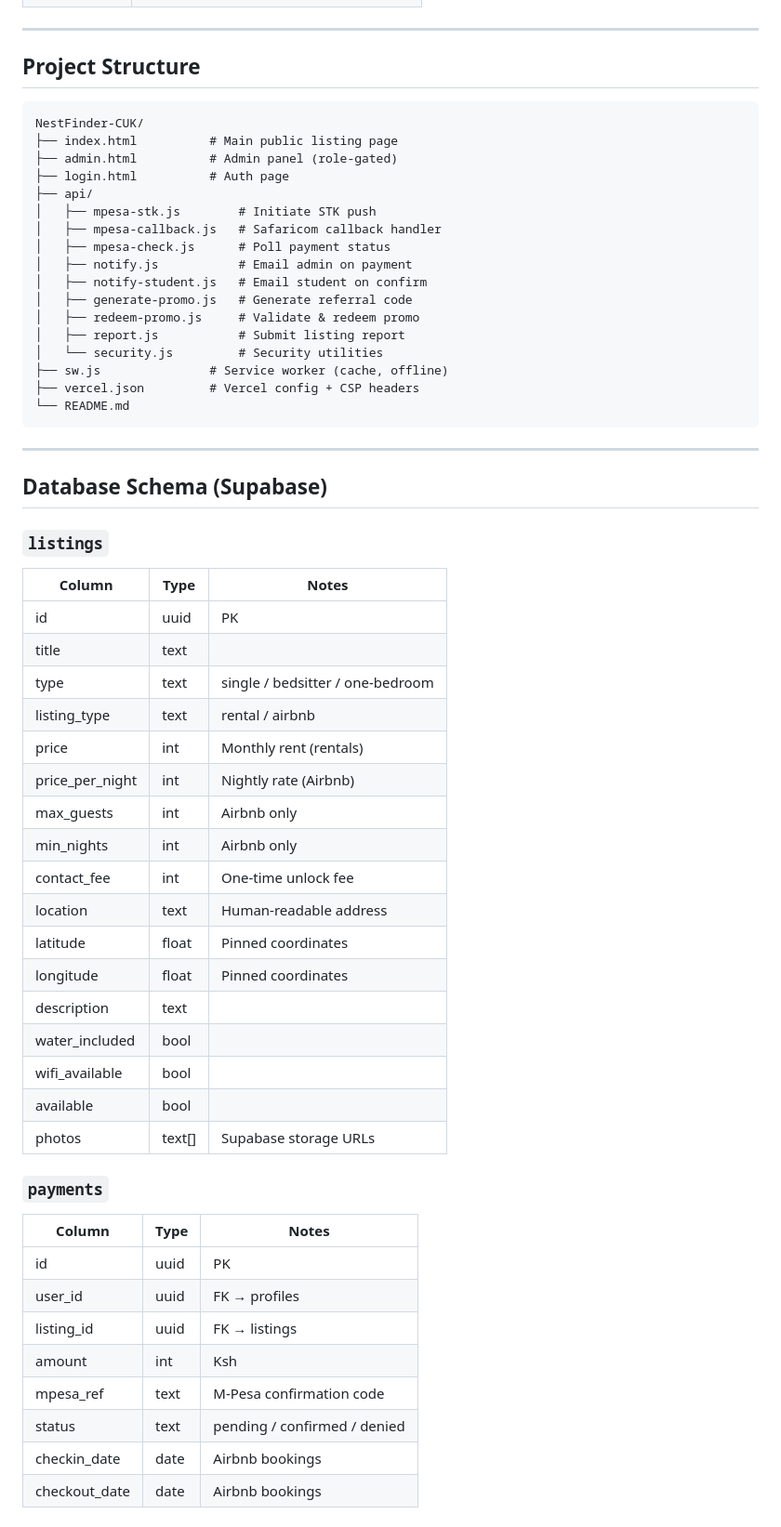
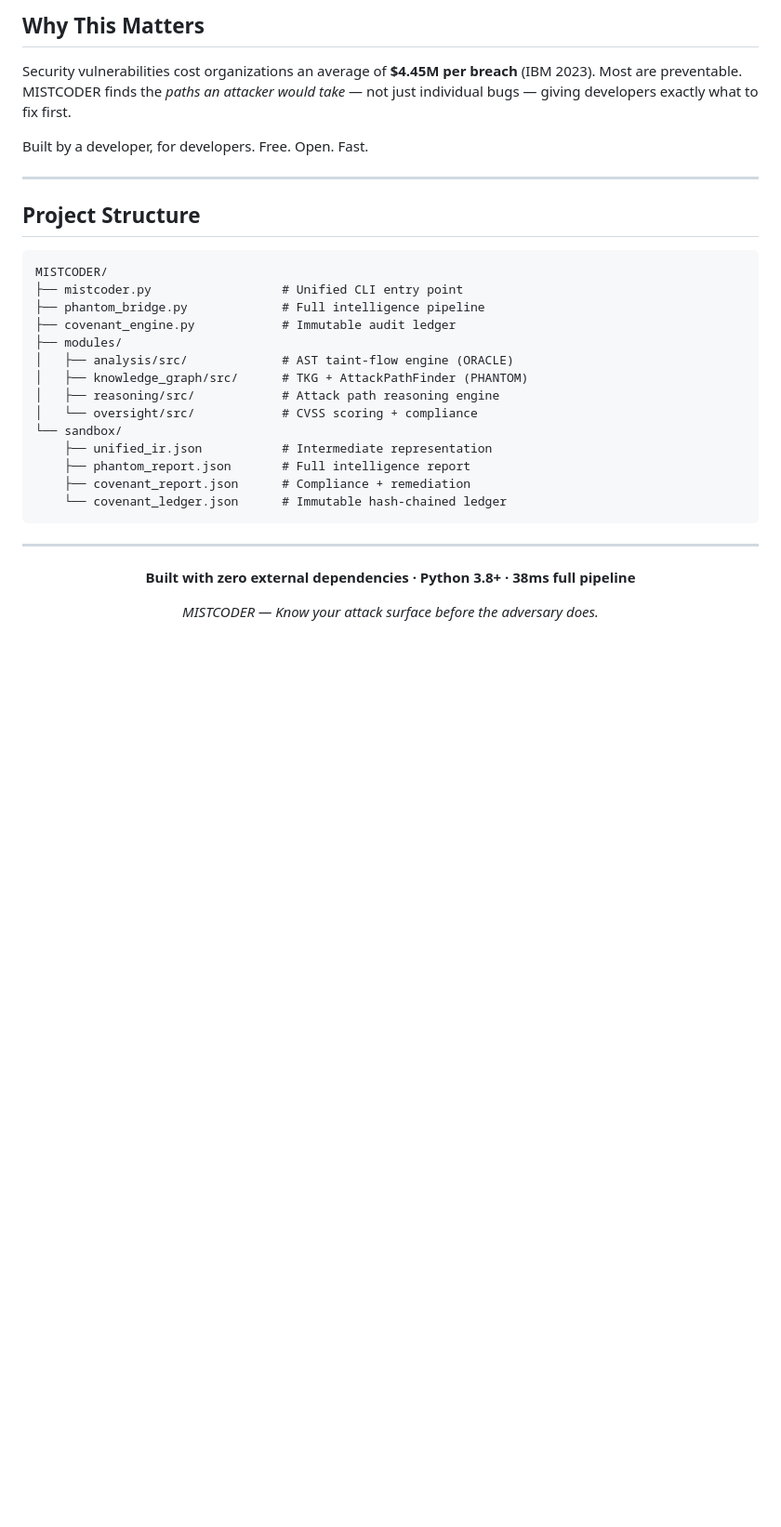
Before and after one commit to waren23greg-stack/MISTCODER, a Markdown page: README.md, the part around one of its changes. Shown at 93% size. Rendered like a GitHub page; blank space fills up the shorter version.

````diff
--- a/README.md
+++ b/README.md
@@ -63,62 +175,35 @@ It also supports **Airbnb-style short-stay listings** for guests, visitors, and
+## Why This Matters
+
+Security vulnerabilities cost organizations an average of **$4.45M per breach** (IBM 2023). Most are preventable. MISTCODER finds the *paths an attacker would take* — not just individual bugs — giving developers exactly what to fix first.
+
+Built by a developer, for developers. Free. Open. Fast.
 
 ---
 
 ## Project Structure
 
 ```
-NestFinder-CUK/
-├── index.html          # Main public listing page
-├── admin.html          # Admin panel (role-gated)
-├── login.html          # Auth page
-├── api/
-│   ├── mpesa-stk.js        # Initiate STK push
-│   ├── mpesa-callback.js   # Safaricom callback handler
-│   ├── mpesa-check.js      # Poll payment status
-│   ├── notify.js           # Email admin on payment
-│   ├── notify-student.js   # Email student on confirm
-│   ├── generate-promo.js   # Generate referral code
-│   ├── redeem-promo.js     # Validate & redeem promo
-│   ├── report.js           # Submit listing report
-│   └── security.js         # Security utilities
-├── sw.js               # Service worker (cache, offline)
-├── vercel.json         # Vercel config + CSP headers
-└── README.md
+MISTCODER/
+├── mistcoder.py                  # Unified CLI entry point
+├── phantom_bridge.py             # Full intelligence pipeline
+├── covenant_engine.py            # Immutable audit ledger
+├── modules/
+│   ├── analysis/src/             # AST taint-flow engine (ORACLE)
+│   ├── knowledge_graph/src/      # TKG + AttackPathFinder (PHANTOM)
+│   ├── reasoning/src/            # Attack path reasoning engine
+│   └── oversight/src/            # CVSS scoring + compliance
+└── sandbox/
+    ├── unified_ir.json           # Intermediate representation
+    ├── phantom_report.json       # Full intelligence report
+    ├── covenant_report.json      # Compliance + remediation
+    └── covenant_ledger.json      # Immutable hash-chained ledger
 ```
 
 ---
 
-## Database Schema (Supabase)
+<div align="center">
 
-### `listings`
-| Column | Type | Notes |
-|--------|------|-------|
-| id | uuid | PK |
-| title | text | |
-| type | text | single / bedsitter / one-bedroom |
-| listing_type | text | rental / airbnb |
-| price | int | Monthly rent (rentals) |
-| price_per_night | int | Nightly rate (Airbnb) |
-| max_guests | int | Airbnb only |
-| min_nights | int | Airbnb only |
-| contact_fee | int | One-time unlock fee |
-| location | text | Human-readable address |
-| latitude | float | Pinned coordinates |
-| longitude | float | Pinned coordinates |
-| description | text | |
-| water_included | bool | |
-| wifi_available | bool | |
-| available | bool | |
-| photos | text[] | Supabase storage URLs |
+**Built with zero external dependencies · Python 3.8+ · 38ms full pipeline**
 
-### `payments`
-| Column | Type | Notes |
-|--------|------|-------|
-| id | uuid | PK |
-| user_id | uuid | FK → profiles |
-| listing_id | uuid | FK → listings |
-| amount | int | Ksh |
-| mpesa_ref | text | M-Pesa confirmation code |
-| status | text | pending / confirmed / denied |
-| checkin_date | date | Airbnb bookings |
-| checkout_date | date | Airbnb bookings |
+*MISTCODER — Know your attack surface before the adversary does.*
 
````
Also changed, not shown: other parts of README.md (+159 -137 lines).
